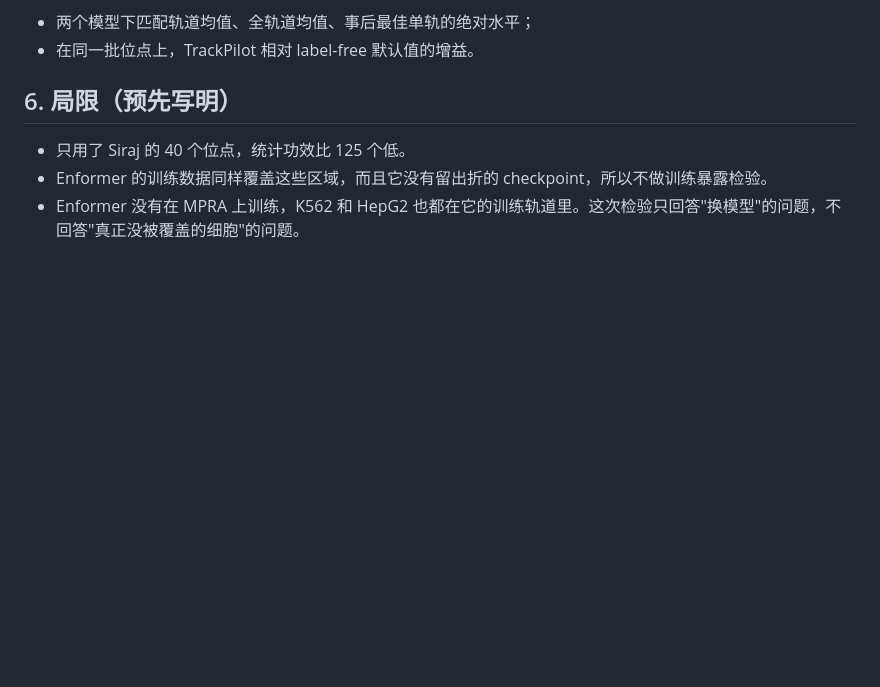
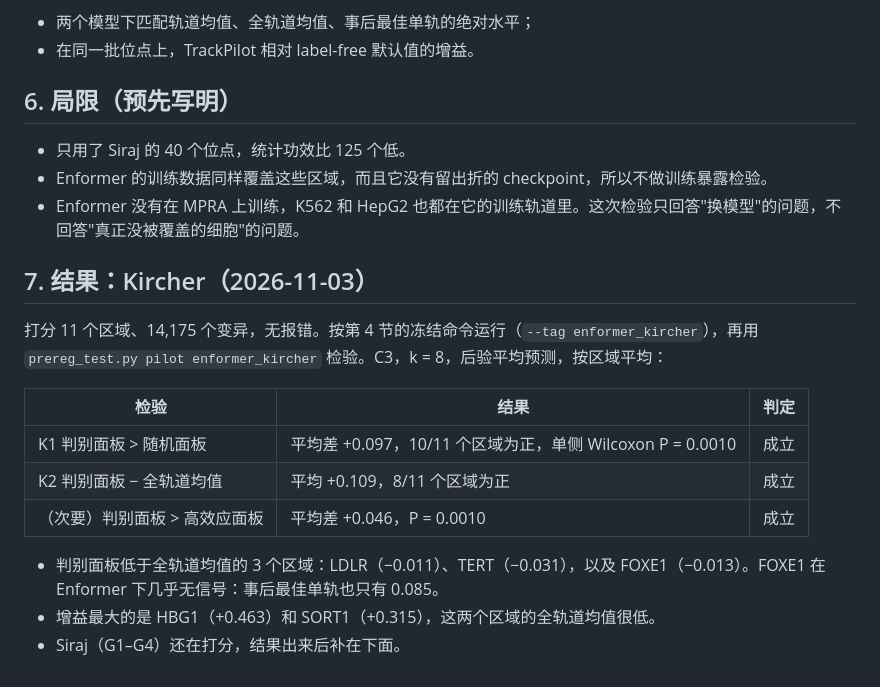
Before and after one commit to ydvislab/AuraGenome-V, a Markdown page: docs/internal/enformer_generalisation_zh.md, the part around the change. Drawn GitHub-style; blank space fills up the shorter version.

Commit message:
Enformer generalisation: Kircher K1/K2 results (both hold)
Co-Authored-By: Claude Opus 5.5 <noreply@anthropic.com>

```diff
--- a/docs/internal/enformer_generalisation_zh.md
+++ b/docs/internal/enformer_generalisation_zh.md
@@ -94,3 +94,17 @@ proxy_select.py pilot --pred-dir predictions/enformer_kircher --version ENFORMER
 - 只用了 Siraj 的 40 个位点，统计功效比 125 个低。
 - Enformer 的训练数据同样覆盖这些区域，而且它没有留出折的 checkpoint，所以不做训练暴露检验。
 - Enformer 没有在 MPRA 上训练，K562 和 HepG2 也都在它的训练轨道里。这次检验只回答"换模型"的问题，不回答"真正没被覆盖的细胞"的问题。
+
+## 7. 结果：Kircher（2026-11-03）
+
+打分 11 个区域、14,175 个变异，无报错。按第 4 节的冻结命令运行（`--tag enformer_kircher`），再用 `prereg_test.py pilot enformer_kircher` 检验。C3，k = 8，后验平均预测，按区域平均：
+
+| 检验 | 结果 | 判定 |
+|---|---|---|
+| K1 判别面板 > 随机面板 | 平均差 +0.097，10/11 个区域为正，单侧 Wilcoxon P = 0.0010 | 成立 |
+| K2 判别面板 − 全轨道均值 | 平均 +0.109，8/11 个区域为正 | 成立 |
+| （次要）判别面板 > 高效应面板 | 平均差 +0.046，P = 0.0010 | 成立 |
+
+- 判别面板低于全轨道均值的 3 个区域：LDLR（−0.011）、TERT（−0.031），以及 FOXE1（−0.013）。FOXE1 在 Enformer 下几乎无信号：事后最佳单轨也只有 0.085。
+- 增益最大的是 HBG1（+0.463）和 SORT1（+0.315），这两个区域的全轨道均值很低。
+- Siraj（G1–G4）还在打分，结果出来后补在下面。
```
